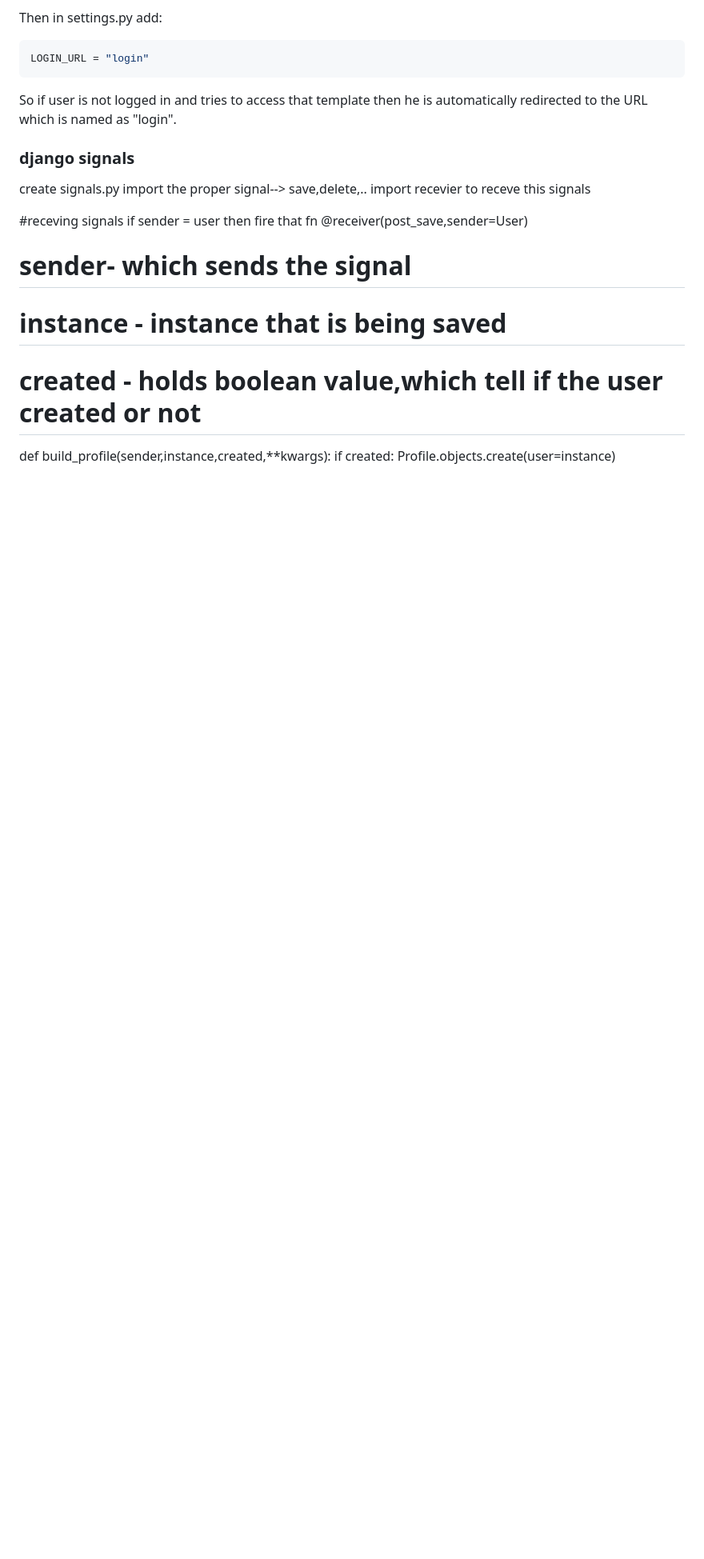
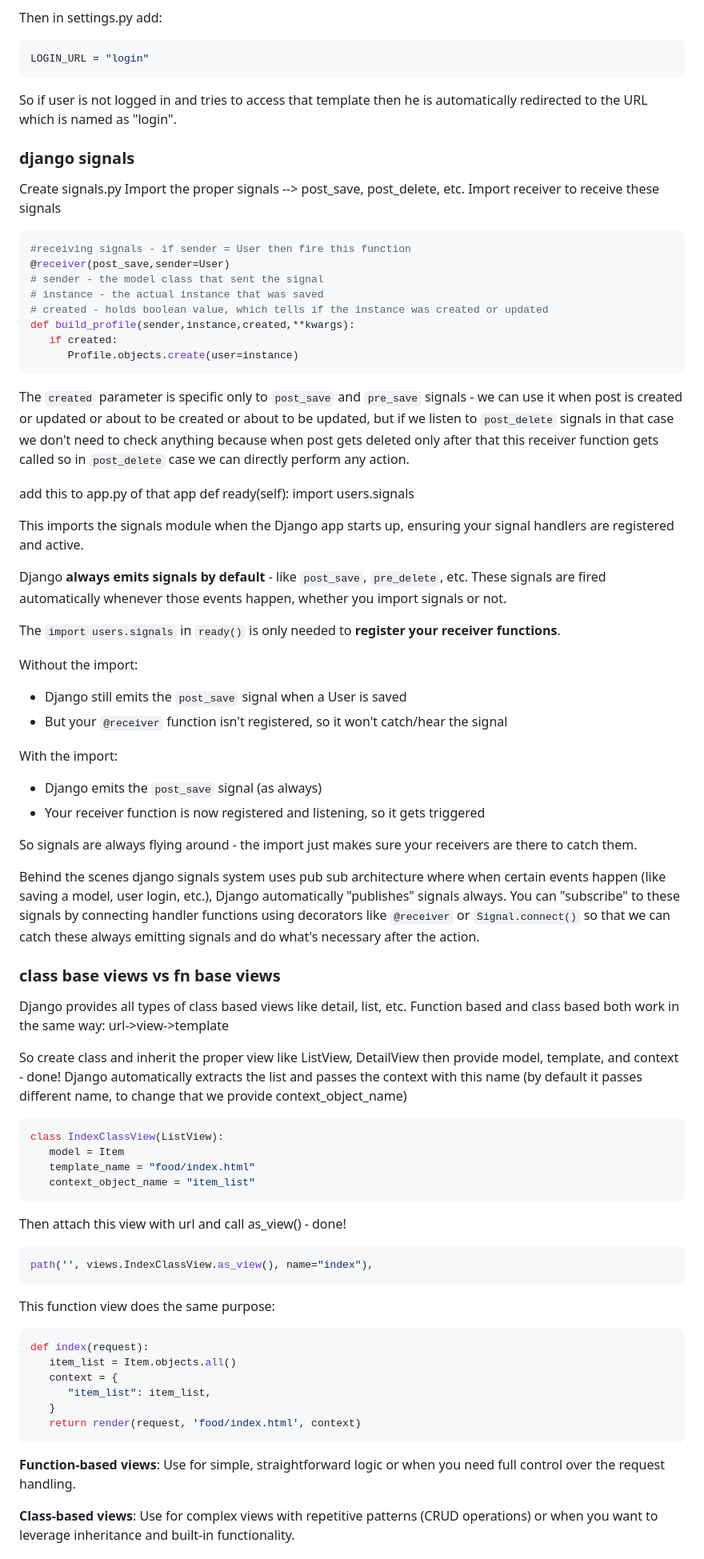
Before and after one commit to aniket-bhadra/django-backend-systems, a Markdown page: notes.md, the part around the change printed below. Shown: that part at 80% size. Rendered like a GitHub page; blank space fills up the shorter version.

````diff
--- a/notes.md
+++ b/notes.md
@@ -581,16 +581,78 @@ LOGIN_URL = "login"
 So if user is not logged in and tries to access that template then he is automatically redirected to the URL which is named as "login".
 
 ### django signals
+Create signals.py
+Import the proper signals --> post_save, post_delete, etc.
+Import receiver to receive these signals
 
-create signals.py
-import the proper signal--> save,delete,..
-import recevier to receve this signals
-
-#receving signals if sender = user then fire that fn
+```python
+#receiving signals - if sender = User then fire this function
 @receiver(post_save,sender=User)
-# sender- which sends the signal
-# instance - instance that is being saved
-# created - holds boolean value,which tell if the user created or not
+# sender - the model class that sent the signal
+# instance - the actual instance that was saved
+# created - holds boolean value, which tells if the instance was created or updated
 def build_profile(sender,instance,created,**kwargs):
    if created:
       Profile.objects.create(user=instance)
+```
+
+The `created` parameter is specific only to `post_save` and `pre_save` signals - we can use it when post is created or updated or about to be created or about to be updated, but if we listen to `post_delete` signals in that case we don't need to check anything because when post gets deleted only after that this receiver function gets called so in `post_delete` case we can directly perform any action.
+
+add this to app.py of that app
+    def ready(self):
+        import users.signals
+
+This imports the signals module when the Django app starts up, ensuring your signal handlers are registered and active.
+
+Django **always emits signals by default** - like `post_save`, `pre_delete`, etc. These signals are fired automatically whenever those events happen, whether you import signals or not.
+
+The `import users.signals` in `ready()` is only needed to **register your receiver functions**.
+
+Without the import:
+- Django still emits the `post_save` signal when a User is saved
+- But your `@receiver` function isn't registered, so it won't catch/hear the signal
+
+With the import:
+- Django emits the `post_save` signal (as always)
+- Your receiver function is now registered and listening, so it gets triggered
+
+So signals are always flying around - the import just makes sure your receivers are there to catch them.
+
+Behind the scenes django signals system uses pub sub architecture where when certain events happen (like saving a model, user login, etc.), Django automatically "publishes" signals always. You can "subscribe" to these signals by connecting handler functions using decorators like `@receiver` or `Signal.connect()` so that we can catch these always emitting signals and do what's necessary after the action.
+
+
+### class base views vs fn base views
+Django provides all types of class based views like detail, list, etc.
+Function based and class based both work in the same way:
+url->view->template
+
+So create class and inherit the proper view like ListView, DetailView
+then provide model, template, and context - done! Django automatically extracts the list and passes the context with this name (by default it passes different name, to change that we provide context_object_name)
+
+```python
+class IndexClassView(ListView):
+   model = Item
+   template_name = "food/index.html"
+   context_object_name = "item_list"
+```
+
+Then attach this view with url and call as_view() - done!
+```python
+path('', views.IndexClassView.as_view(), name="index"),
+```
+
+This function view does the same purpose:
+```python
+def index(request):
+   item_list = Item.objects.all()
+   context = {
+      "item_list": item_list,
+   }
+   return render(request, 'food/index.html', context)
+```
+
+**Function-based views**: Use for simple, straightforward logic or when you need full control over the request handling.
+
+**Class-based views**: Use for complex views with repetitive patterns (CRUD operations) or when you want to leverage inheritance and built-in functionality.
+
+
````
Also changed, not shown: other parts of notes.md (+16 -0 lines).
